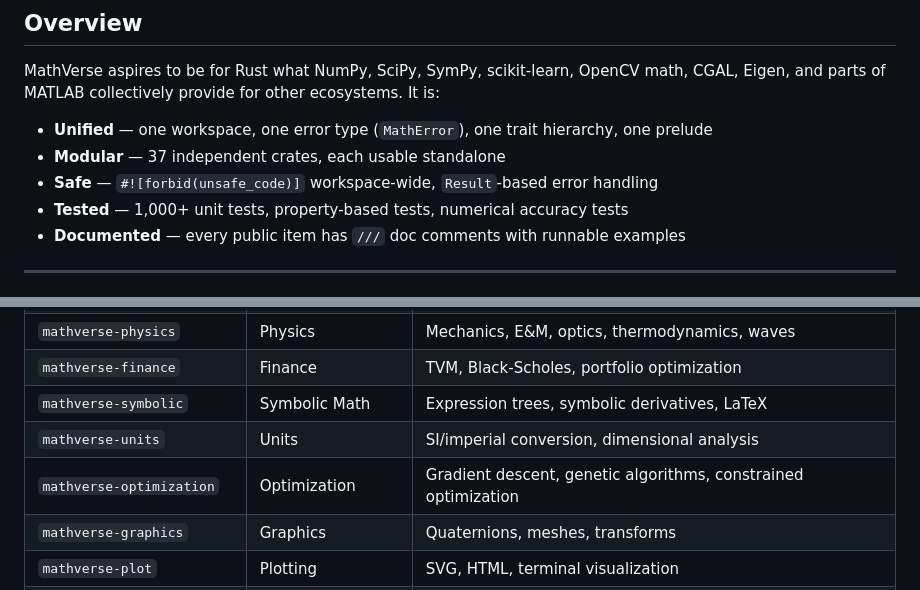
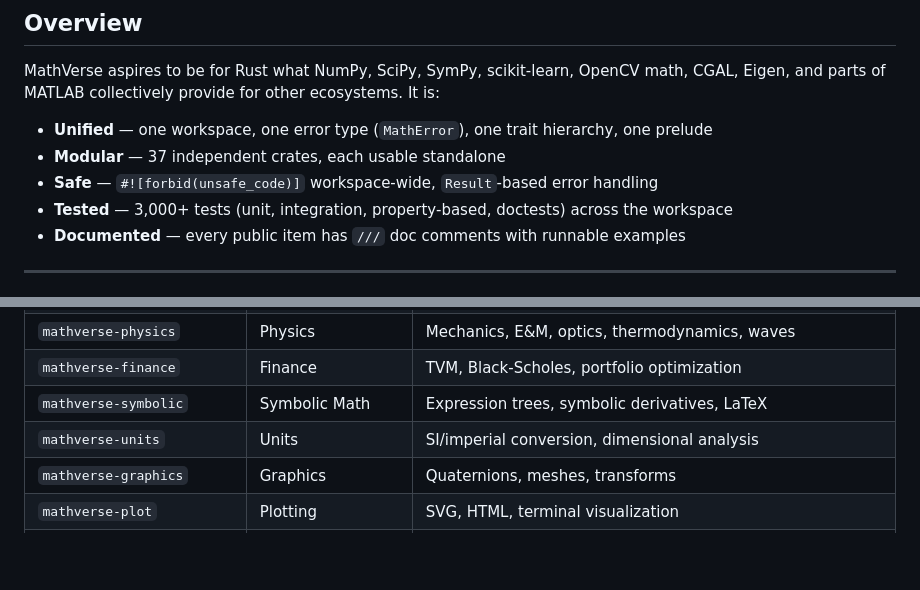
Before and after one commit to Rohithdgrr/Rust-math, a Markdown page: README.md, 2 parts joined by grey strips. GitHub-like rendering; blank space fills up the shorter version.

```diff
--- a/README.md
+++ b/README.md
@@ -16,7 +16,7 @@ MathVerse aspires to be for Rust what NumPy, SciPy, SymPy, scikit-learn, OpenCV
 - **Unified** — one workspace, one error type (`MathError`), one trait hierarchy, one prelude
 - **Modular** — 37 independent crates, each usable standalone
 - **Safe** — `#![forbid(unsafe_code)]` workspace-wide, `Result`-based error handling
-- **Tested** — 1,000+ unit tests, property-based tests, numerical accuracy tests
+- **Tested** — 3,000+ tests (unit, integration, property-based, doctests) across the workspace
 - **Documented** — every public item has `///` doc comments with runnable examples
 
 ---
@@ -53,7 +53,6 @@ MathVerse aspires to be for Rust what NumPy, SciPy, SymPy, scikit-learn, OpenCV
 | `mathverse-finance` | Finance | TVM, Black-Scholes, portfolio optimization |
 | `mathverse-symbolic` | Symbolic Math | Expression trees, symbolic derivatives, LaTeX |
 | `mathverse-units` | Units | SI/imperial conversion, dimensional analysis |
-| `mathverse-optimization` | Optimization | Gradient descent, genetic algorithms, constrained optimization |
 | `mathverse-graphics` | Graphics | Quaternions, meshes, transforms |
 | `mathverse-plot` | Plotting | SVG, HTML, terminal visualization |
 | `mathverse-prelude` | Prelude | Namespaced re-exports plus a curated collision-free prelude |
```
Also changed, not shown: PRODUCTION_READINESS_STATUS.md (+56 -13 lines).
